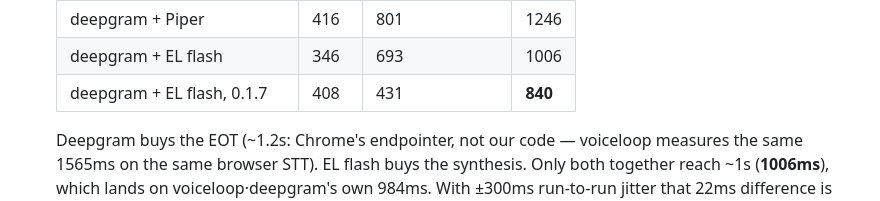
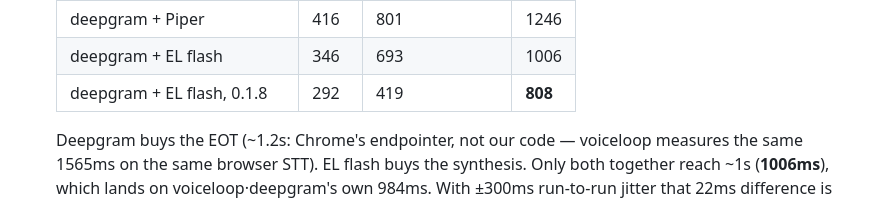
Before and after one commit to todoforai/voiceloop, a Markdown page: bench/results/RESULTS.md, the part around the change. Drawn GitHub-style.

Commit message:
bench: correct the 0.1.8 row (808ms, commit→audio 419 measured not derived)

```diff
--- a/bench/results/RESULTS.md
+++ b/bench/results/RESULTS.md
@@ -181,7 +181,7 @@ counted again. Measured from turn commit → first audio, the same warm turns ar
   | webspeech + EL flash | 1561 | 179 | 1749 |
   | deepgram + Piper | 416 | 801 | 1246 |
   | deepgram + EL flash | 346 | 693 | 1006 |
-  | deepgram + EL flash, 0.1.7 | 408 | 431 | **840** |
+  | deepgram + EL flash, 0.1.8 | 292 | 419 | **808** |
 
   Deepgram buys the EOT (~1.2s: Chrome's endpointer, not our code — voiceloop measures the
   same 1565ms on the same browser STT). EL flash buys the synthesis. Only both together reach
```
